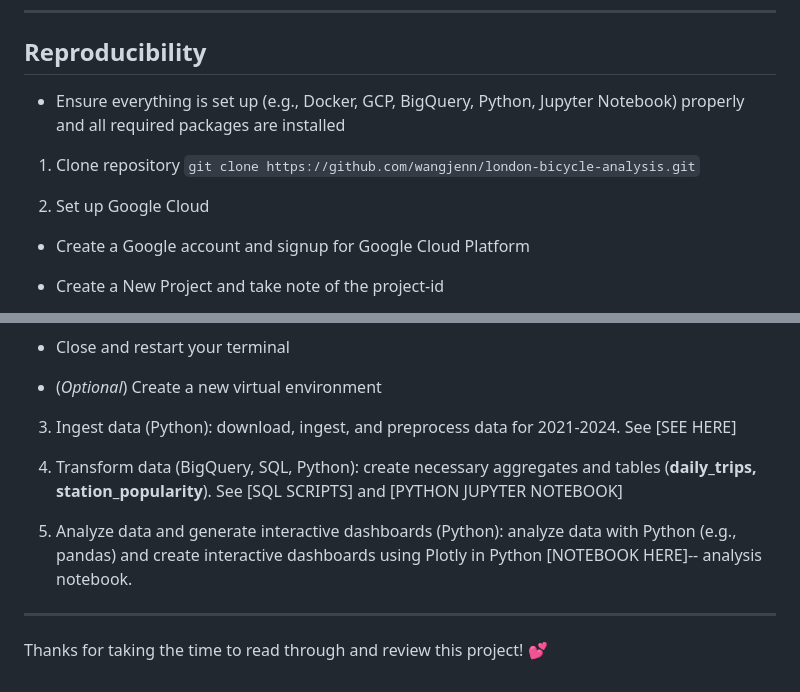
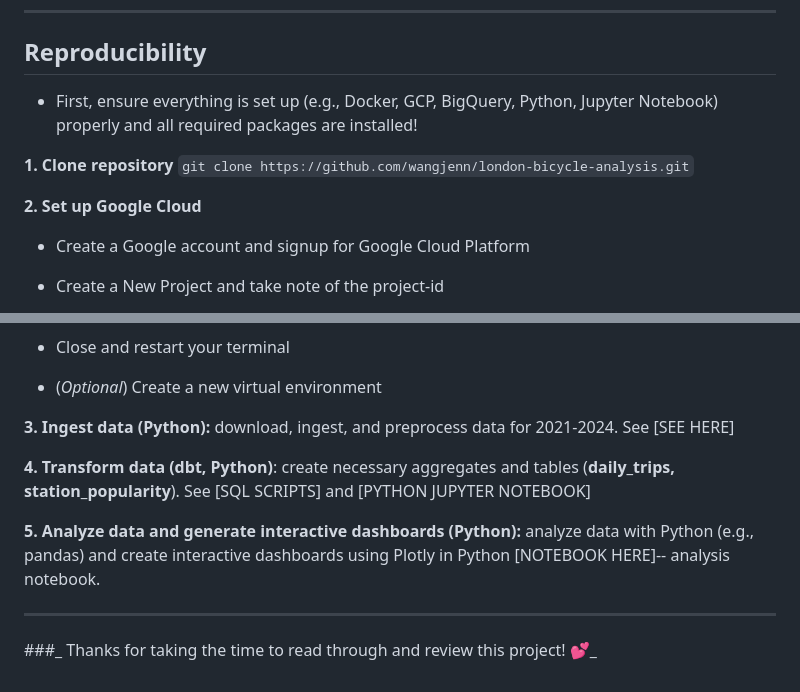
Before and after one commit to wangjenn/london-cycling-analytics, a Markdown page: README.md, 2 parts joined by grey strips. GitHub-like rendering.

````diff
--- a/README.md
+++ b/README.md
@@ -96,12 +96,12 @@ This project uses dbt (data build tool) to transform the raw bicycle data into a
 ---
 
 ## Reproducibility
-- Ensure everything is set up (e.g., Docker, GCP, BigQuery, Python, Jupyter Notebook) properly and all required packages are installed
+- First, ensure everything is set up (e.g., Docker, GCP, BigQuery, Python, Jupyter Notebook) properly and all required packages are installed!
 
-1. Clone repository
+**1. Clone repository**
  ```git clone https://github.com/wangjenn/london-bicycle-analysis.git```
 
-2. Set up Google Cloud
+**2. Set up Google Cloud**
   - Create a Google account and signup for Google Cloud Platform
   - Create a New Project and take note of the project-id
   - Create a Service Account and configure its Identity and Access Management (IAM) policy:
@@ -120,12 +120,12 @@ This project uses dbt (data build tool) to transform the raw bicycle data into a
   - Close and restart your terminal
   - (_Optional_) Create a new virtual environment
 
-3. Ingest data (Python): download, ingest, and preprocess data for 2021-2024. See [SEE HERE]
+**3. Ingest data (Python):** download, ingest, and preprocess data for 2021-2024. See [SEE HERE]
 
-4. Transform data (BigQuery, SQL, Python): create necessary aggregates and tables (**daily_trips, station_popularity**). See [SQL SCRIPTS] and [PYTHON JUPYTER NOTEBOOK]
+**4. Transform data (dbt, Python)**: create necessary aggregates and tables (**daily_trips, station_popularity**). See [SQL SCRIPTS] and [PYTHON JUPYTER NOTEBOOK]
 
-5. Analyze data and generate interactive dashboards (Python): analyze data with Python (e.g., pandas) and create interactive dashboards using Plotly in Python [NOTEBOOK HERE]-- analysis notebook.
+**5. Analyze data and generate interactive dashboards (Python):** analyze data with Python (e.g., pandas) and create interactive dashboards using Plotly in Python [NOTEBOOK HERE]-- analysis notebook.
 
 
 ---
-Thanks for taking the time to read through and review this project! 💕
+###_ Thanks for taking the time to read through and review this project! 💕_
````
